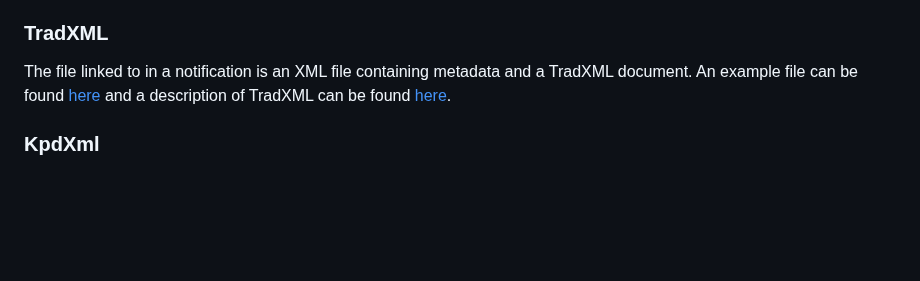
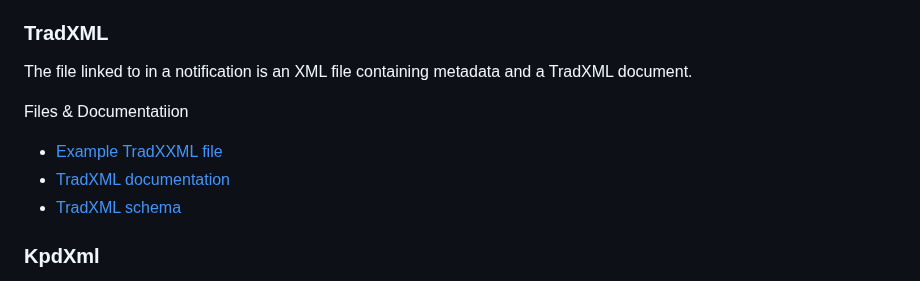
Before and after one commit to Brink-Software/Ibis.Dataservice.Demo, a Markdown page: README.md, the part around the change. Rendered like a GitHub page; blank space fills up the shorter version.

Commit message:
Update README with TradXML resources
Added links to example files and documentation for TradXML.

```diff
--- a/README.md
+++ b/README.md
@@ -56,7 +56,13 @@ The actual file that can be fetched depends on the application. Calculeren voor
 
 ### TradXML
 
-The file linked to in a notification is an XML file containing metadata and a TradXML document. An example file can be found [here](Files/demo.xml?raw=1) and a description of TradXML can be found [here](Files/TradXML1-3.pdf?raw=1).
+The file linked to in a notification is an XML file containing metadata and a TradXML document.
+
+Files & Documentatiion
+
+- [Example TradXXML file](Files/demo.xml?raw=1)
+- [TradXML documentation](Files/TradXML1-3.pdf?raw=1)
+- [TradXML schema](Files/Tradbegroting17.xsd)
 
 ### KpdXml
 
```
